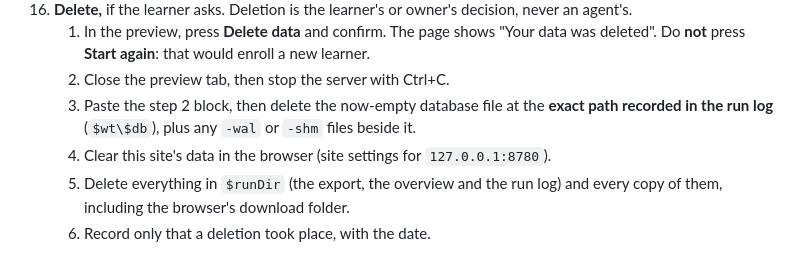
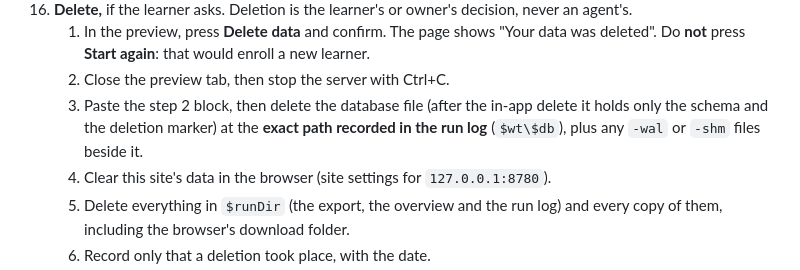
Before and after one commit to edwardjones3976/aesop-learning-lab, a Markdown page: docs/real-learner-runbook.md, the part around the change. Drawn GitHub-style.

Commit message:
Describe the deleted database accurately
Codex review of #44: after an in-app delete the file still holds the
deletion marker, so it is not empty.

Co-Authored-By: Claude Opus 5.5 <noreply@anthropic.com>

```diff
--- a/docs/real-learner-runbook.md
+++ b/docs/real-learner-runbook.md
@@ -103,7 +103,7 @@ The run ends only when the window of **every** started concept has closed.
 16. **Delete,** if the learner asks. Deletion is the learner's or owner's decision, never an agent's.
     1. In the preview, press **Delete data** and confirm. The page shows "Your data was deleted". Do **not** press **Start again**: that would enroll a new learner.
     2. Close the preview tab, then stop the server with Ctrl+C.
-    3. Paste the step 2 block, then delete the now-empty database file at the **exact path recorded in the run log** (`$wt\$db`), plus any `-wal` or `-shm` files beside it.
+    3. Paste the step 2 block, then delete the database file (after the in-app delete it holds only the schema and the deletion marker) at the **exact path recorded in the run log** (`$wt\$db`), plus any `-wal` or `-shm` files beside it.
     4. Clear this site's data in the browser (site settings for `127.0.0.1:8780`).
     5. Delete everything in `$runDir` (the export, the overview and the run log) and every copy of them, including the browser's download folder.
     6. Record only that a deletion took place, with the date.
```
